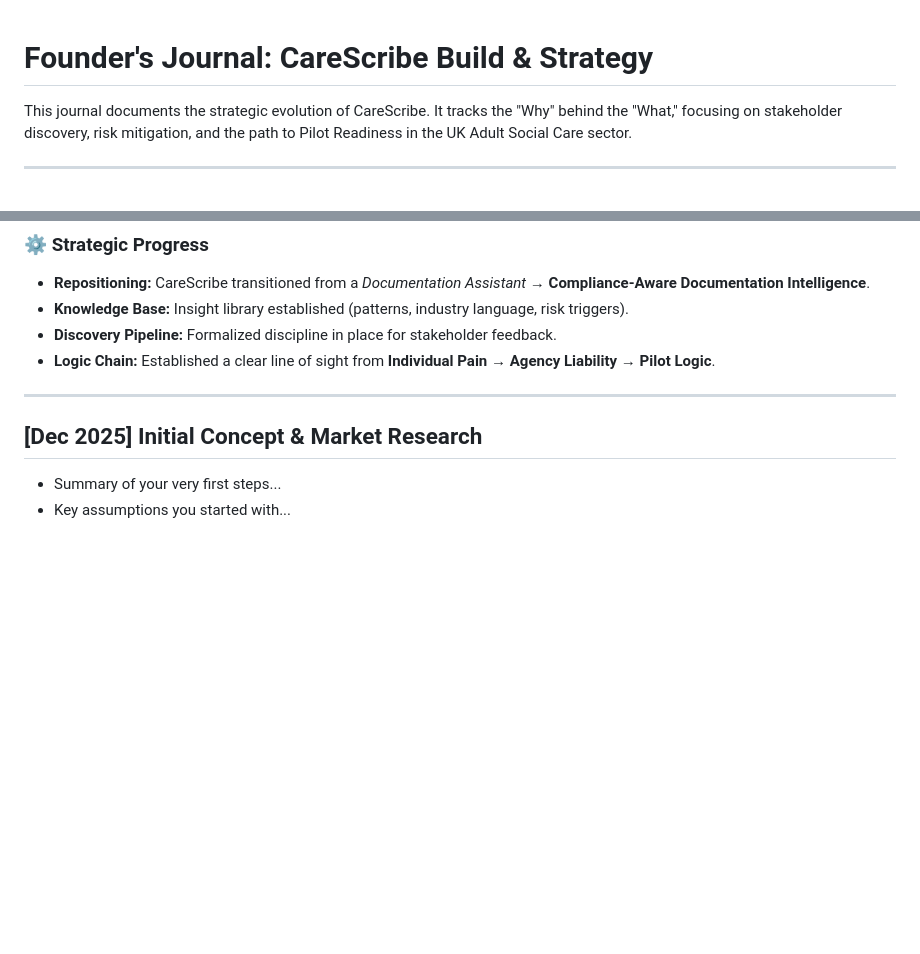
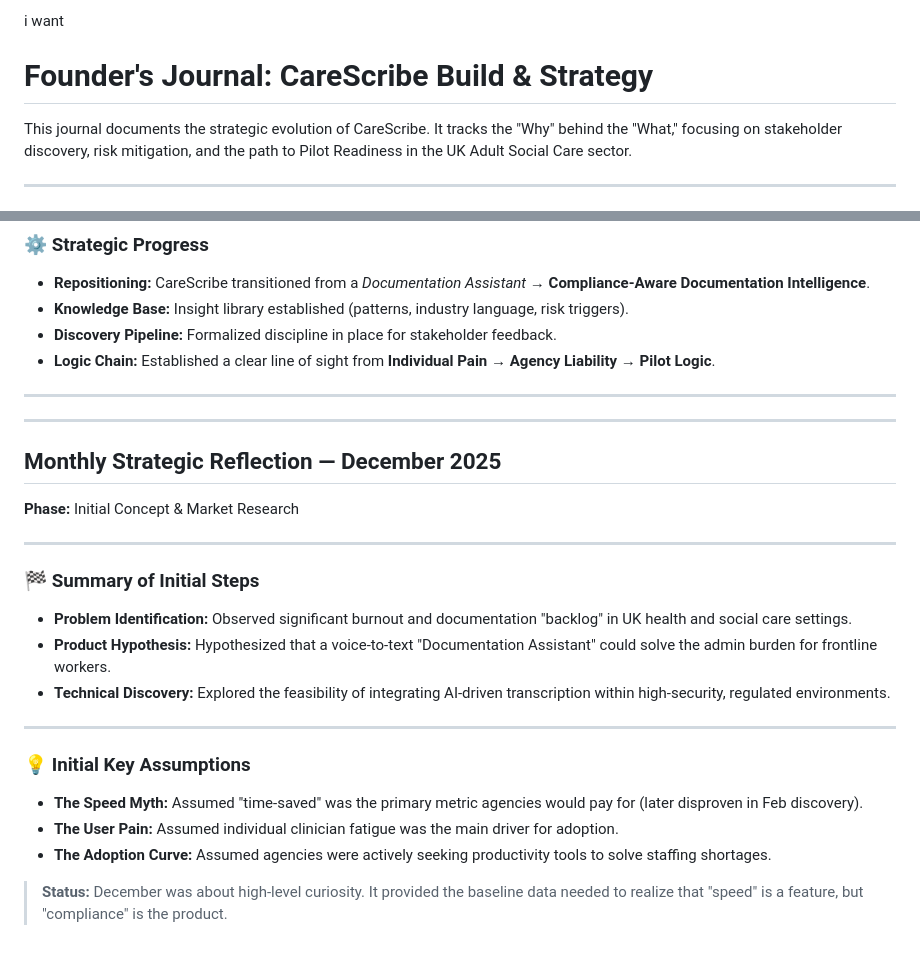
Before and after one commit to ChristianOnuoha/ProtolQ-CareScribe, a Markdown page: JOURNAL.md, 2 parts joined by grey strips. GitHub-like rendering; blank space fills up the shorter version.

```diff
--- a/JOURNAL.md
+++ b/JOURNAL.md
@@ -1,4 +1,4 @@
-
+i want
 # Founder's Journal: CareScribe Build & Strategy
 
 This journal documents the strategic evolution of CareScribe. It tracks the "Why" behind the "What," focusing on stakeholder discovery, risk mitigation, and the path to Pilot Readiness in the UK Adult Social Care sector.
@@ -65,6 +65,23 @@ The roadmap is now strictly narrowed to:
 
 ---
 
-## [Dec 2025] Initial Concept & Market Research
-* Summary of your very first steps...
-* Key assumptions you started with...
+---
+
+## Monthly Strategic Reflection — December 2025
+**Phase:** Initial Concept & Market Research
+
+---
+
+### 🏁 Summary of Initial Steps
+*   **Problem Identification:** Observed significant burnout and documentation "backlog" in UK health and social care settings.
+*   **Product Hypothesis:** Hypothesized that a voice-to-text "Documentation Assistant" could solve the admin burden for frontline workers.
+*   **Technical Discovery:** Explored the feasibility of integrating AI-driven transcription within high-security, regulated environments.
+
+---
+
+### 💡 Initial Key Assumptions
+*   **The Speed Myth:** Assumed "time-saved" was the primary metric agencies would pay for (later disproven in Feb discovery).
+*   **The User Pain:** Assumed individual clinician fatigue was the main driver for adoption.
+*   **The Adoption Curve:** Assumed agencies were actively seeking productivity tools to solve staffing shortages.
+
+> **Status:** December was about high-level curiosity. It provided the baseline data needed to realize that "speed" is a feature, but "compliance" is the product.
```
